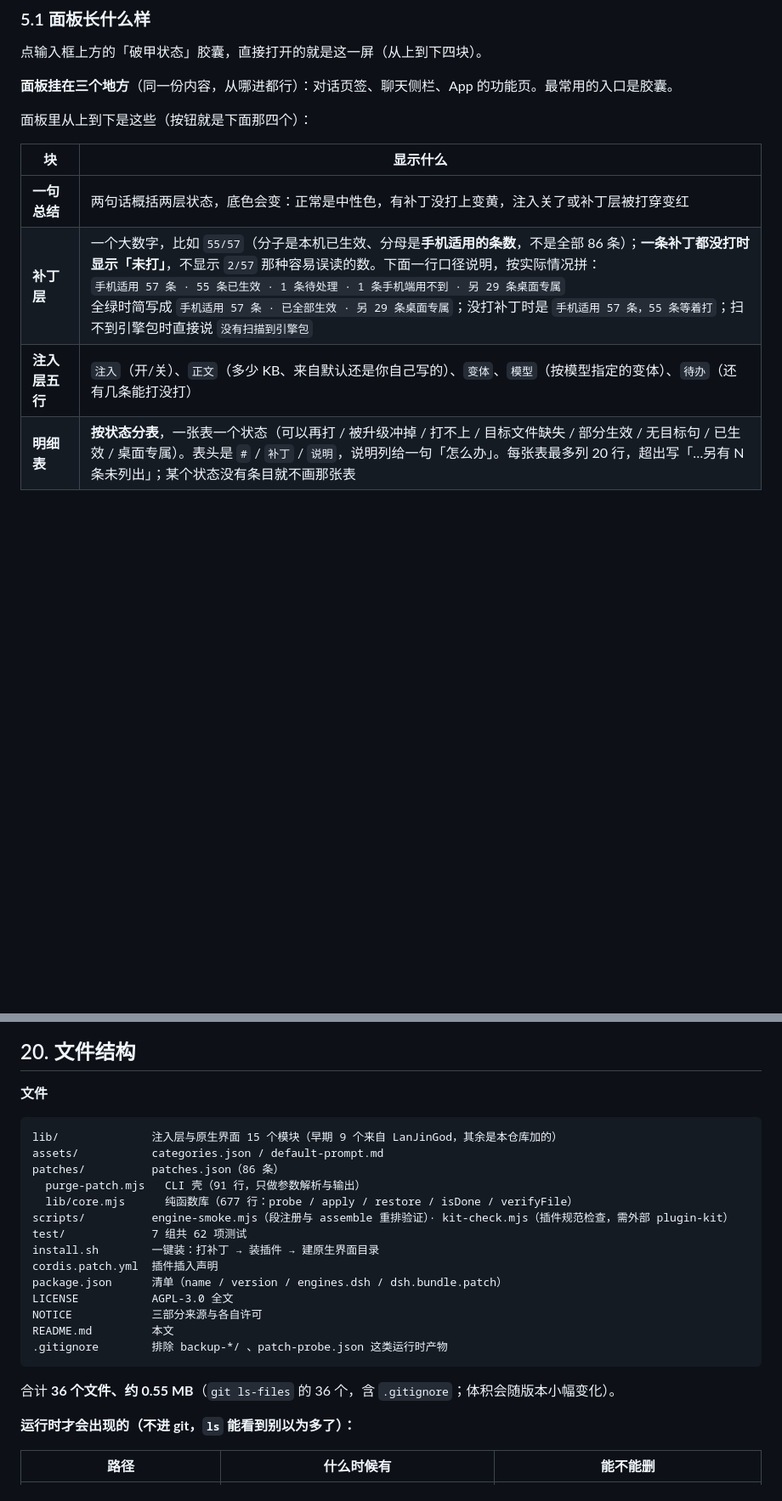
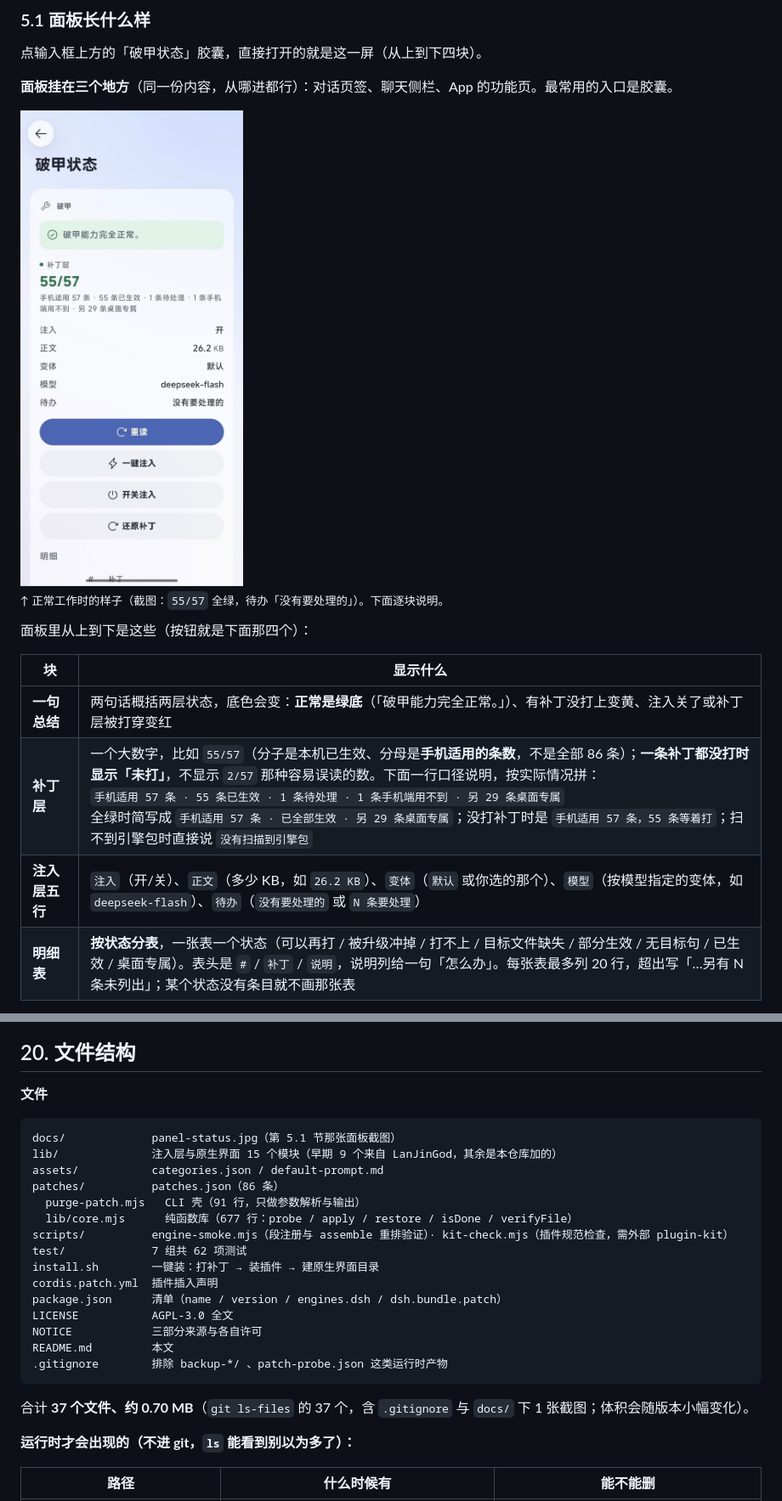
Before and after one commit to NANA7MI0/dsh-purge-go, a Markdown page: README.md, 2 parts joined by grey strips. Shown at 85% size. Rendered like a GitHub page; pictures changed too: docs/panel-status.jpg (added); blank space fills up the shorter version.

Commit message:
docs: 加面板截图（顶部 + 5.1），并按截图校正三处措辞
①新增 docs/panel-status.jpg（153 KB），顶部「点胶囊直接打开破甲状态界面」下方与 5.1 面板说明处各引用一次，均限宽 360px（原图 1198×2560，不限制会撑满整页）。

②按截图校正：总结条正常时是**绿底**不是「中性色」（tone 只有 good/warn/bad 三值，healthy 时强制 good）；五行里的实际取值补上样例（正文 26.2 KB、变体 默认、模型 deepseek-flash、待办「没有要处理的」）。

③文件数 36→37、体积约 0.55→0.70 MB，第 20 章文件结构补 docs/ 一行。

````diff
--- a/README.md
+++ b/README.md
@@ -511,13 +515,17 @@ cat ~/.dsh/dsh-purge/state.json            # 应该有 "enabled": true
 
 **面板挂在三个地方**（同一份内容，从哪进都行）：对话页签、聊天侧栏、App 的功能页。最常用的入口是胶囊。
 
+<img src="docs/panel-status.jpg" width="360" alt="破甲状态面板：顶部一句总状态、补丁层 55/57、注入/正文/变体/模型/待办五行、四个按钮、下方明细表">
+
+<sub>↑ 正常工作时的样子（截图：`55/57` 全绿，待办「没有要处理的」）。下面逐块说明。</sub>
+
 面板里从上到下是这些（按钮就是下面那四个）：
 
 | 块 | 显示什么 |
 |---|---|
-| **一句总结** | 两句话概括两层状态，底色会变：正常是中性色，有补丁没打上变黄，注入关了或补丁层被打穿变红 |
+| **一句总结** | 两句话概括两层状态，底色会变：**正常是绿底**（「破甲能力完全正常。」）、有补丁没打上变黄、注入关了或补丁层被打穿变红 |
 | **补丁层** | 一个大数字，比如 `55/57`（分子是本机已生效、分母是**手机适用的条数**，不是全部 86 条）；**一条补丁都没打时显示「未打」**，不显示 `2/57` 那种容易误读的数。下面一行口径说明，按实际情况拼：<br>`手机适用 57 条 · 55 条已生效 · 1 条待处理 · 1 条手机端用不到 · 另 29 条桌面专属`<br>全绿时简写成 `手机适用 57 条 · 已全部生效 · 另 29 条桌面专属`；没打补丁时是 `手机适用 57 条，55 条等着打`；扫不到引擎包时直接说 `没有扫描到引擎包` |
-| **注入层五行** | `注入`（开/关）、`正文`（多少 KB、来自默认还是你自己写的）、`变体`、`模型`（按模型指定的变体）、`待办`（还有几条能打没打） |
+| **注入层五行** | `注入`（开/关）、`正文`（多少 KB，如 `26.2 KB`）、`变体`（`默认` 或你选的那个）、`模型`（按模型指定的变体，如 `deepseek-flash`）、`待办`（`没有要处理的` 或 `N 条要处理`） |
 | **明细表** | **按状态分表**，一张表一个状态（可以再打 / 被升级冲掉 / 打不上 / 目标文件缺失 / 部分生效 / 无目标句 / 已生效 / 桌面专属）。表头是 `#` / `补丁` / `说明`，说明列给一句「怎么办」。每张表最多列 20 行，超出写「…另有 N 条未列出」；某个状态没有条目就不画那张表 |
 
 **四个按钮**（上限就是四个）：
@@ -1176,6 +1184,7 @@ VPS 地址（技能里还是 `<你的VPS_IP>` 占位符）、`toolkit/` 下的 `
 **文件**
 
 ```
+docs/             panel-status.jpg（第 5.1 节那张面板截图）
 lib/              注入层与原生界面 15 个模块（早期 9 个来自 LanJinGod，其余是本仓库加的）
 assets/           categories.json / default-prompt.md
 patches/          patches.json（86 条）
@@ -1192,7 +1201,7 @@ README.md         本文
 .gitignore        排除 backup-*/ 、patch-probe.json 这类运行时产物
 ```
 
-合计 **36 个文件、约 0.55 MB**（`git ls-files` 的 36 个，含 `.gitignore`；体积会随版本小幅变化）。
+合计 **37 个文件、约 0.70 MB**（`git ls-files` 的 37 个，含 `.gitignore` 与 `docs/` 下 1 张截图；体积会随版本小幅变化）。
 
 **运行时才会出现的（不进 git，`ls` 能看到别以为多了）：**
 
````
Also changed, not shown: other parts of README.md (+6 -2 lines).
